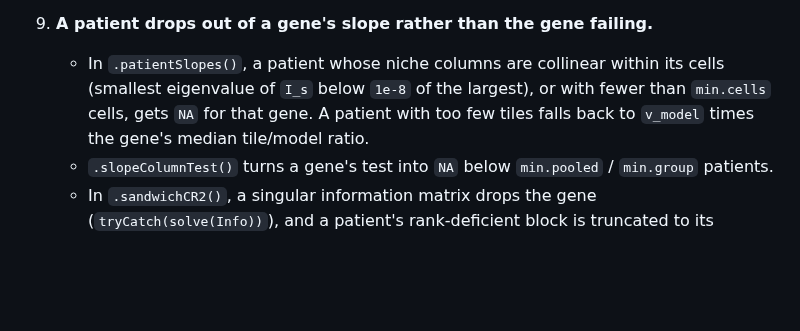
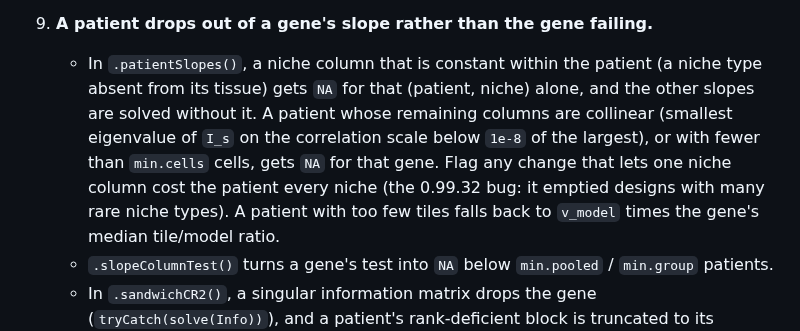
Before and after one commit to BhuvaLab/spiDE, a Markdown page: .claude/agents/design-invariant-reviewer.md, the part around the change. Drawn GitHub-style; blank space fills up the shorter version.

Commit message:
design-invariant-reviewer: a constant niche column drops one (patient, niche) slope, never the patient
Co-Authored-By: Claude Opus 5.5 <noreply@anthropic.com>
Claude-Session: https://claude.ai/code/session_01JfUYckeFijW2ogSFn5hPNq

```diff
--- a/.claude/agents/design-invariant-reviewer.md
+++ b/.claude/agents/design-invariant-reviewer.md
@@ -154,9 +154,14 @@ a change inside `research/mixed`.
    error. Flag new methods without the call, and slot reads before it.
 
 9. **A patient drops out of a gene's slope rather than the gene failing.**
-   - In `.patientSlopes()`, a patient whose niche columns are collinear
-     within its cells (smallest eigenvalue of `I_s` below `1e-8` of the
-     largest), or with fewer than `min.cells` cells, gets `NA` for that gene.
+   - In `.patientSlopes()`, a niche column that is constant within the
+     patient (a niche type absent from its tissue) gets `NA` for that
+     (patient, niche) alone, and the other slopes are solved without it. A
+     patient whose remaining columns are collinear (smallest eigenvalue of
+     `I_s` on the correlation scale below `1e-8` of the largest), or with
+     fewer than `min.cells` cells, gets `NA` for that gene. Flag any change
+     that lets one niche column cost the patient every niche (the 0.99.32
+     bug: it emptied designs with many rare niche types).
      A patient with too few tiles falls back to `v_model` times the gene's
      median tile/model ratio.
    - `.slopeColumnTest()` turns a gene's test into `NA` below `min.pooled` /
```
